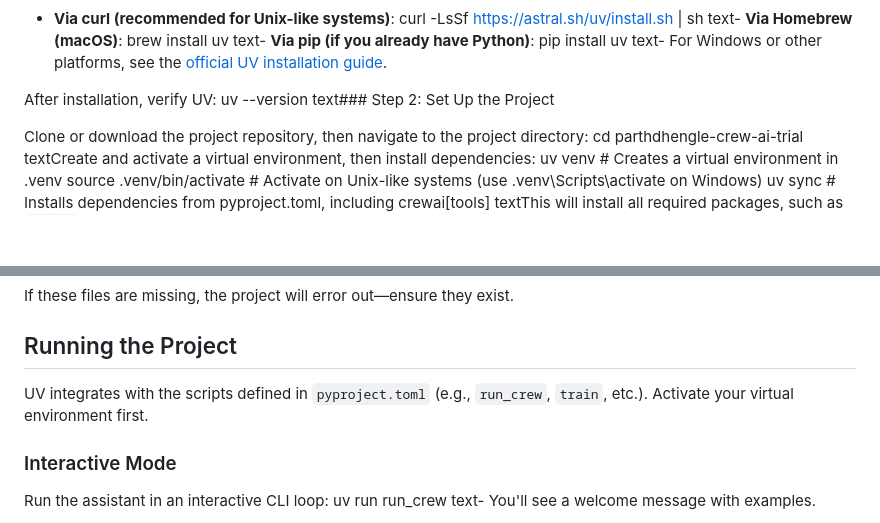
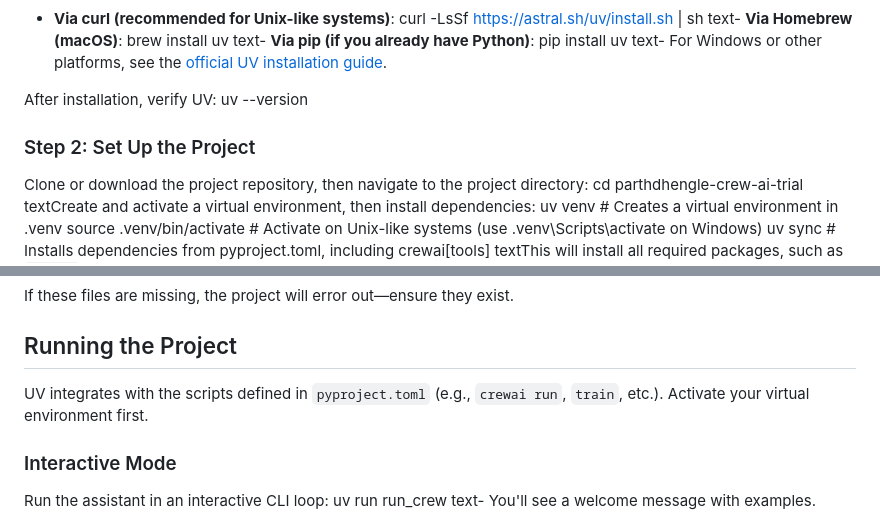
Before and after one commit to ParthDhengle/crew-ai-trial, a Markdown page: README.md, 2 parts joined by grey strips. Rendered like a GitHub page; blank space fills up the shorter version.

```diff
--- a/README.md
+++ b/README.md
@@ -36,7 +36,8 @@ text- For Windows or other platforms, see the [official UV installation guide](h
 
 After installation, verify UV:
 uv --version
-text### Step 2: Set Up the Project
+
+### Step 2: Set Up the Project
 
 Clone or download the project repository, then navigate to the project directory:
 cd parthdhengle-crew-ai-trial
@@ -66,7 +67,7 @@ If these files are missing, the project will error out—ensure they exist.
 
 ## Running the Project
 
-UV integrates with the scripts defined in `pyproject.toml` (e.g., `run_crew`, `train`, etc.). Activate your virtual environment first.
+UV integrates with the scripts defined in `pyproject.toml` (e.g., `crewai run`, `train`, etc.). Activate your virtual environment first.
 
 ### Interactive Mode
 Run the assistant in an interactive CLI loop:
```
